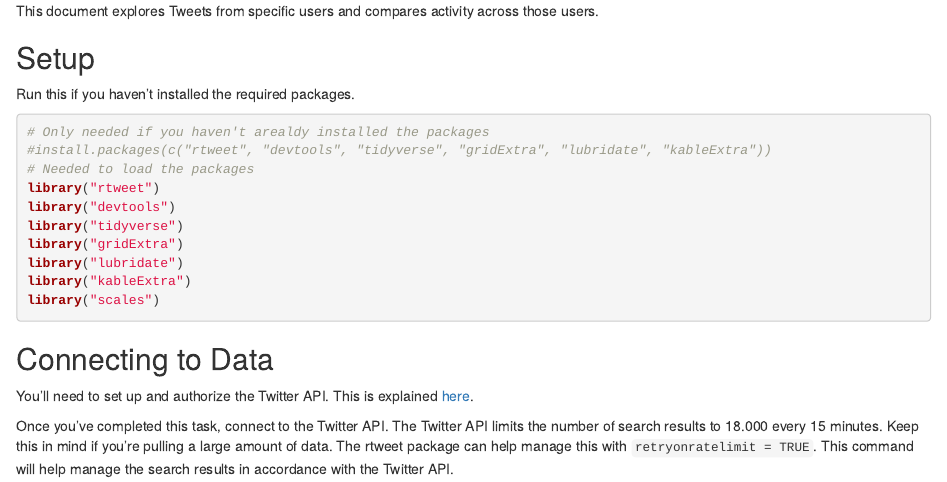
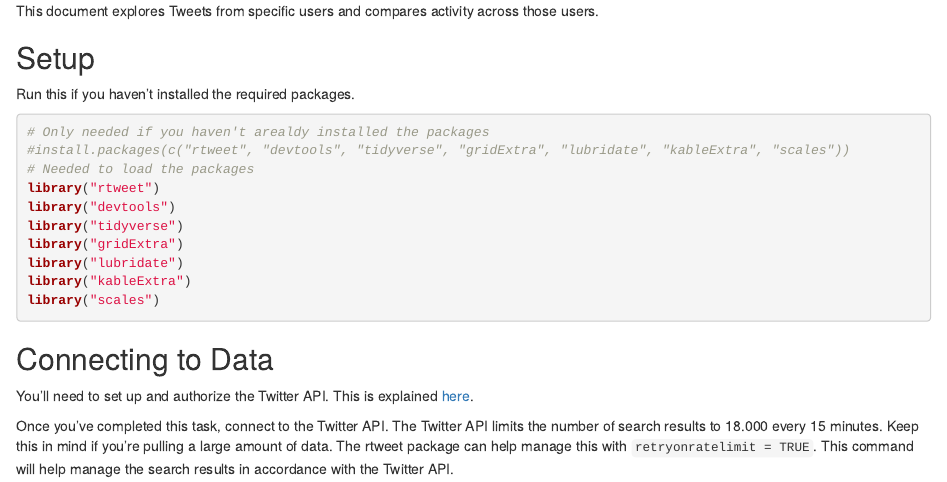
Before and after one commit to mjhendrickson/rtweet-Exploration, an R Markdown document (rtweet Exploration.Rmd): the page in a window 1100 px wide, from 400 px down. Rendered offline with R 4.5, knitr and Pandoc, with nearby package versions; some code elsewhere in the file could not run offline.

Commit message:
Added scales to install.packages

````diff
--- a/rtweet Exploration.Rmd
+++ b/rtweet Exploration.Rmd
@@ -31,7 +31,7 @@ Run this if you haven't installed the required packages.
 
 ```{r pacakges, message=FALSE, warning=FALSE}
 # Only needed if you haven't arealdy installed the packages
-#install.packages(c("rtweet", "devtools", "tidyverse", "gridExtra", "lubridate", "kableExtra"))
+#install.packages(c("rtweet", "devtools", "tidyverse", "gridExtra", "lubridate", "kableExtra", "scales"))
 # Needed to load the packages
 library("rtweet")
 library("devtools")
````
